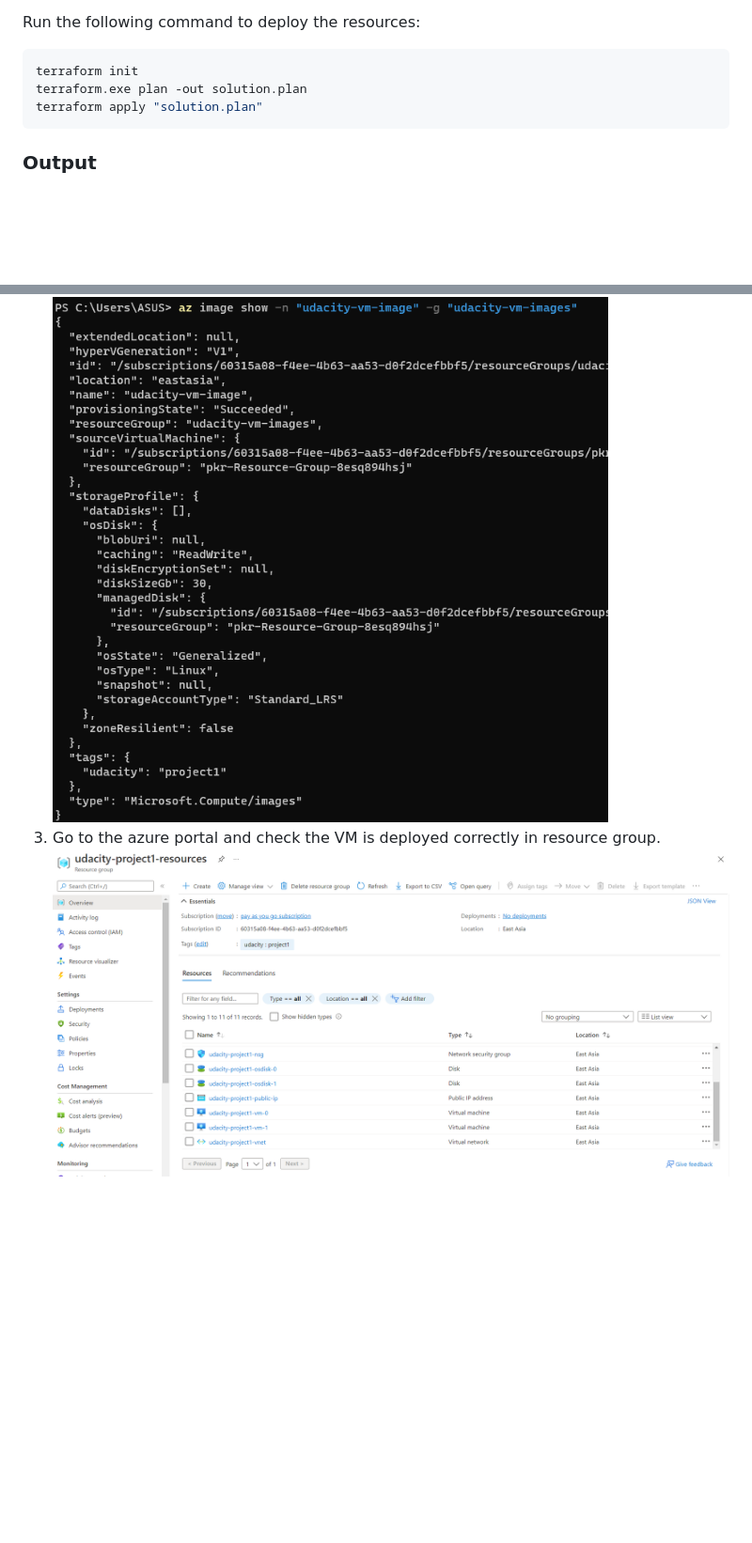
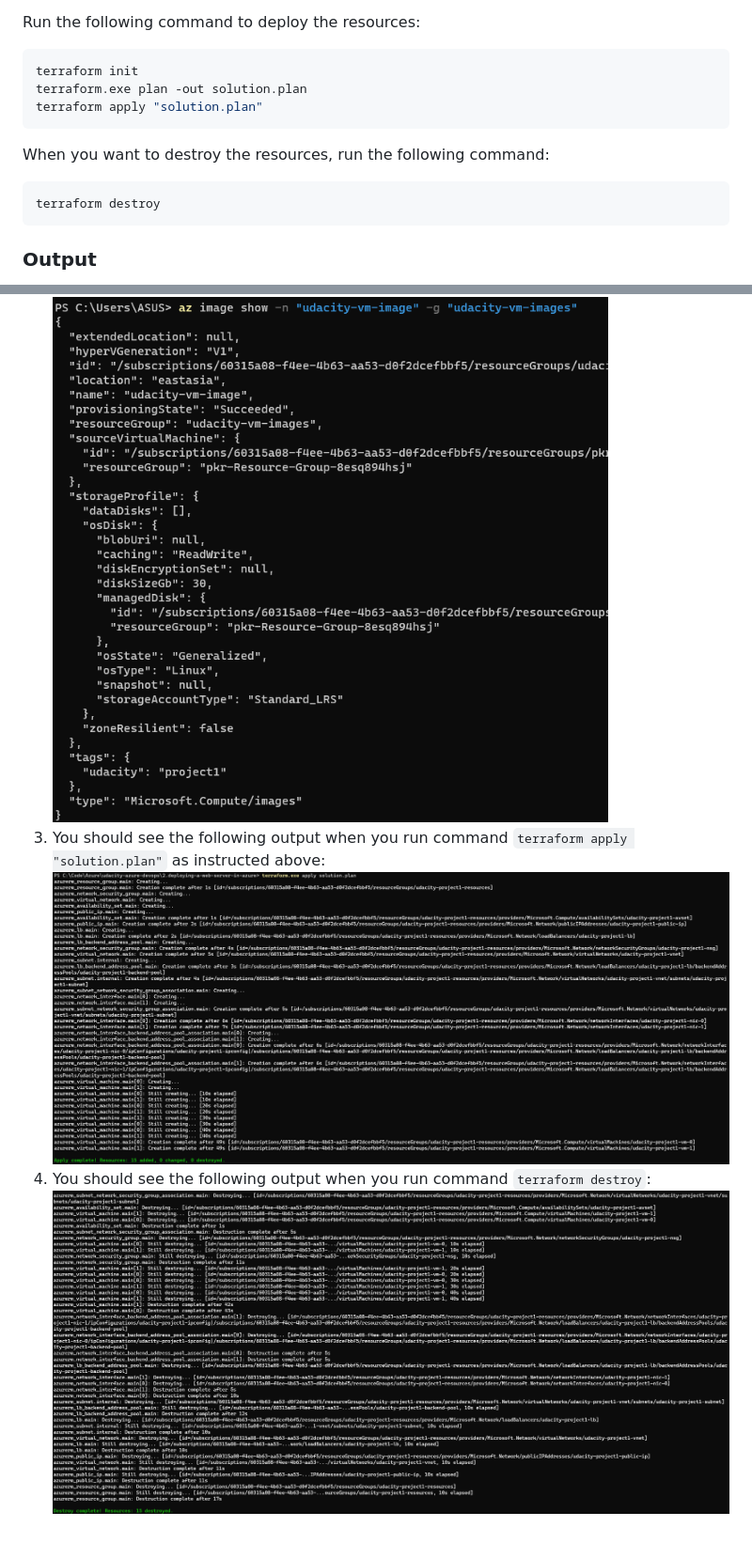
Before and after one commit to MaiQD/udacity-azure-devops, a Markdown page: 2.deploying-a-web-server-in-azure/README.md, 2 parts joined by grey strips. Shown: that part at 94% size. GitHub-like rendering; pictures changed too: 2.deploying-a-web-server-in-azure/assets/result-of-terraform-apply.png (added), 2.deploying-a-web-server-in-azure/assets/result-of-terraform-destroy.png (added); blank space fills up the shorter version.

Commit message:
Update readme for correcting the output off terraform apply

````diff
--- a/2.deploying-a-web-server-in-azure/README.md
+++ b/2.deploying-a-web-server-in-azure/README.md
@@ -63,10 +63,16 @@ terraform init
 terraform.exe plan -out solution.plan
 terraform apply "solution.plan"
 ```
+When you want to destroy the resources, run the following command:
+```bash
+terraform destroy
+```
 ### Output
 1. You should see the following output when you use `az policy assignment list` to show the list of policy assignment:
 ![list policy assignment](assets/tagged-policy.png)
 2. When you use `az image show -n "udacity-vm-image" -g "udacity-vm-images"`, you should see the detail of following image:
 ![vm image deploy by packer](assets/udacity-vm-image.png)
-3. Go to the azure portal and check the VM is deployed correctly in resource group.
-![resources deploy by terraform](assets/resources-in-azure-portal.png)
+3. You should see the following output when you run command `terraform apply "solution.plan"` as instructed above:
+![terraform apply](assets/result-of-terraform-apply.png)
+4. You should see the following output when you run command `terraform destroy`:
+![terraform destroy](assets/result-of-terraform-destroy.png)
````
Also changed, not shown: 1 other file.
